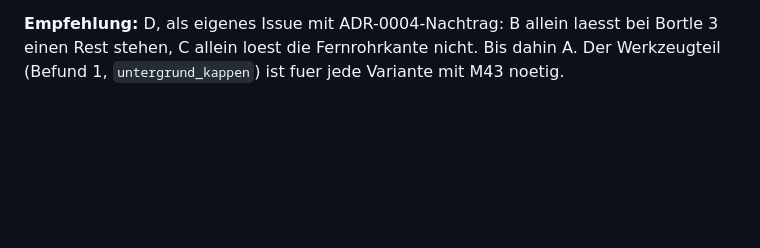
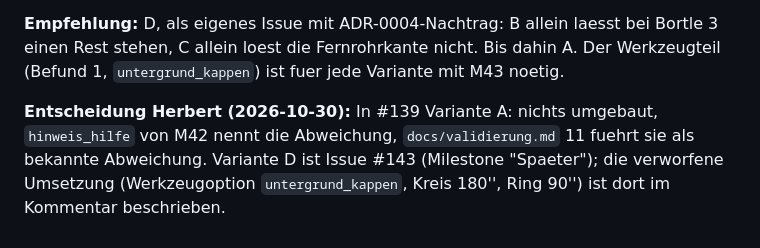
Before and after one commit to Herr-Cbert/astobsim, a Markdown page: docs/recherche/physik.md, the part around the change. GitHub-like rendering; blank space fills up the shorter version.

Commit message:
Doku: physik.md 30 Entscheidung Variante A, D in Issue #143 (Issue #139)
Co-Authored-By: Claude Opus 5.5 <noreply@anthropic.com>

```diff
--- a/docs/recherche/physik.md
+++ b/docs/recherche/physik.md
@@ -1237,3 +1237,5 @@ Der Rest waechst bis zum Kreisrand weiter (bei 180'' traegt der aeusserste 30''-
 - **D. B und C zusammen.**
 
 **Empfehlung:** D, als eigenes Issue mit ADR-0004-Nachtrag: B allein laesst bei Bortle 3 einen Rest stehen, C allein loest die Fernrohrkante nicht. Bis dahin A. Der Werkzeugteil (Befund 1, `untergrund_kappen`) ist fuer jede Variante mit M43 noetig.
+
+**Entscheidung Herbert (2026-10-30):** In #139 Variante A: nichts umgebaut, `hinweis_hilfe` von M42 nennt die Abweichung, `docs/validierung.md` 11 fuehrt sie als bekannte Abweichung. Variante D ist Issue #143 (Milestone "Spaeter"); die verworfene Umsetzung (Werkzeugoption `untergrund_kappen`, Kreis 180'', Ring 90'') ist dort im Kommentar beschrieben.
```
